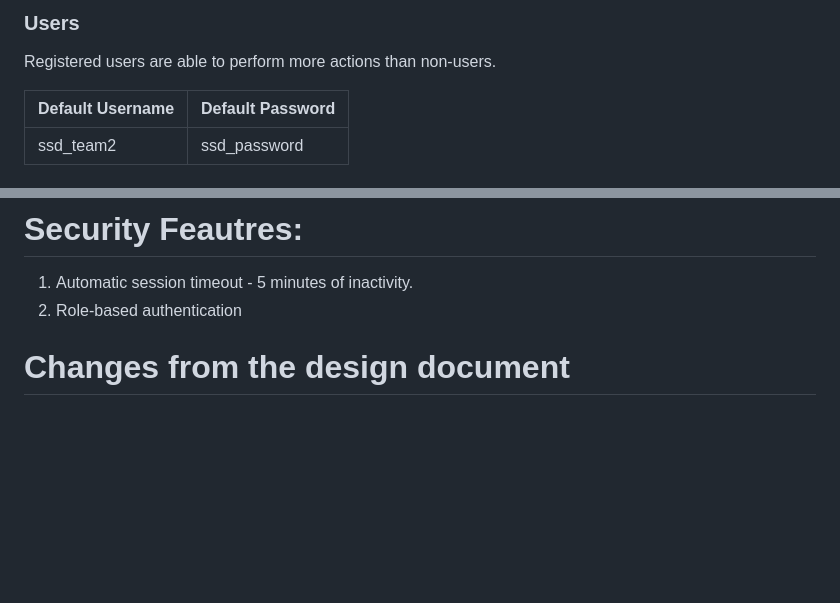
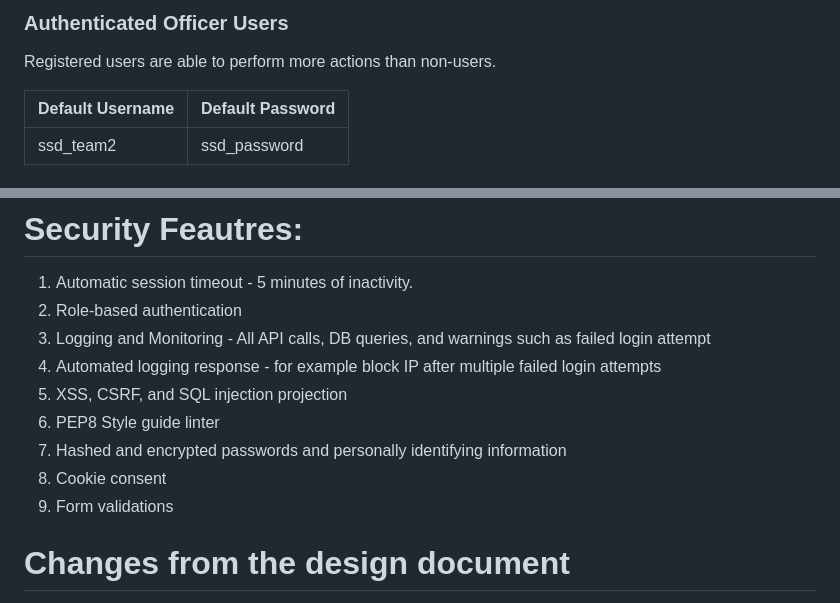
Before and after one commit to haarismian/ssd_ncsc_app, a Markdown page: ncsc_cases_app/README.md, 2 parts joined by grey strips. Drawn GitHub-style; blank space fills up the shorter version.

```diff
--- a/ncsc_cases_app/README.md
+++ b/ncsc_cases_app/README.md
@@ -23,5 +23,5 @@ To submit a CVD report, click on the `Submit CVD Report` button on the home page
 
-### Users
+### Authenticated Officer Users
 Registered users are able to perform more actions than non-users.
 
 Default Username  | Default Password
@@ -49,6 +56,14 @@ Our application also allows for the creation of new users, which can only be don
 # Security Feautres:
 1. Automatic session timeout - 5 minutes of inactivity.
 2. Role-based authentication
+3. Logging and Monitoring - All API calls, DB queries, and warnings such as failed login attempt
+4. Automated logging response - for example block IP after multiple failed login attempts
+5. XSS, CSRF, and SQL injection projection
+6. PEP8 Style guide linter
+7. Hashed and encrypted passwords and personally identifying information
+8. Cookie consent
+9. Form validations
+
 
 # Changes from the design document
 * Frontend is no longer in React. Instead, the application is fullstack in Django and uses Django template language as the frontend.
```
Also changed, not shown: other parts of ncsc_cases_app/README.md (+11 -4 lines).
